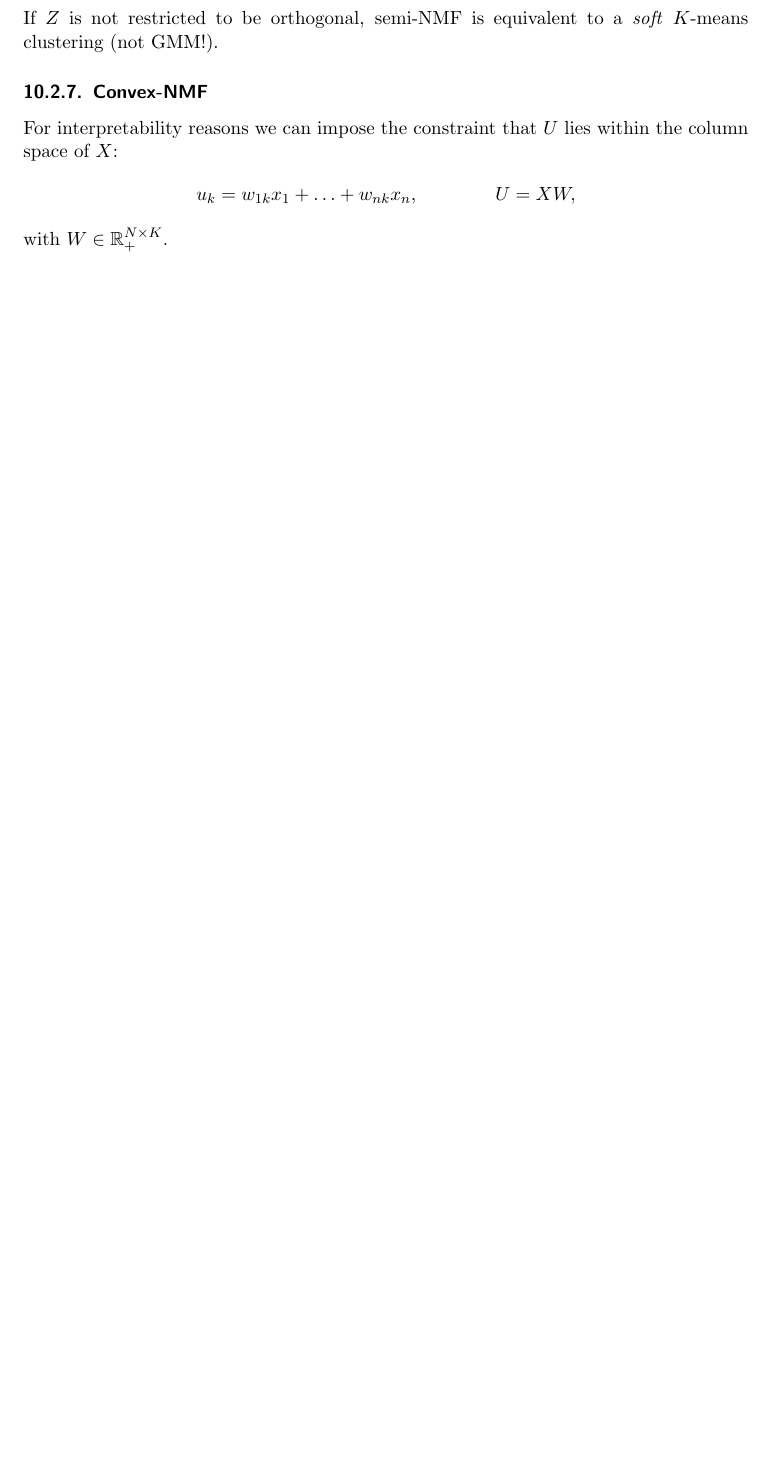
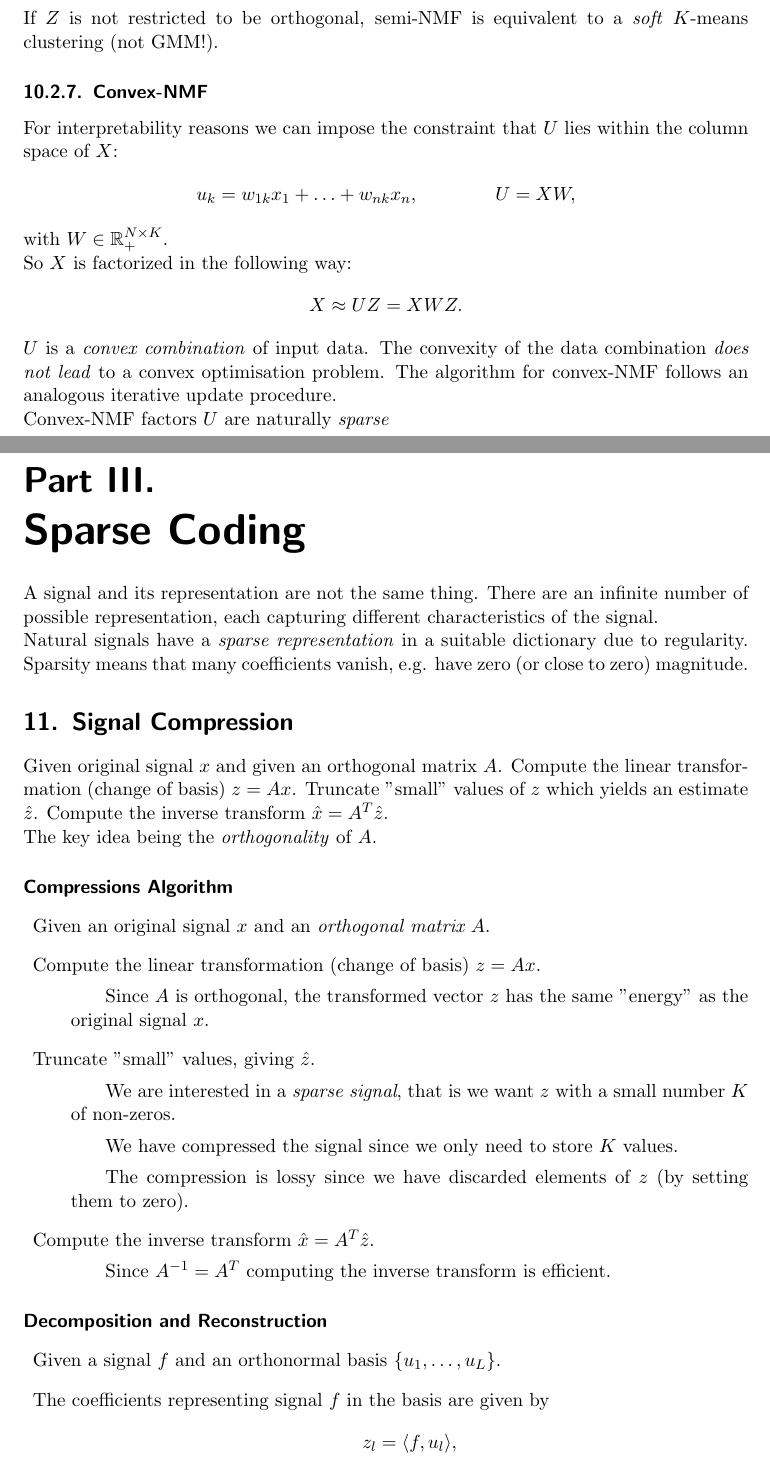
Before and after one commit to pspoerri/summaries, a LaTeX document (cil extended/main.tex, which reads cil extended/08_sparse_coding_classical_methods.tex): part of page 33 of 39 before the commit and two parts of pages 33 and 34 of 42 after it, the two joined at a grey line, cut so that both start at the same text, the shorter picture padded with empty space. The pictures show the PDF file cil extended/main.pdf that the author committed with the source.

Commit message:
Sparse Coding

```diff
--- /dev/null
+++ b/cil extended/08_sparse_coding_classical_methods.tex
@@ -0,0 +1,39 @@
+\newpage
+\part{Sparse Coding}
+A signal and its representation are not the same thing. There are an infinite number of possible representation, each capturing different  characteristics of the signal.
+
+Natural signals have a \emph{sparse representation} in a suitable dictionary due to regularity. Sparsity means that many coefficients vanish, e.g. have zero (or close to zero)  magnitude.
+\section{Signal Compression}
+Given original signal $x$ and given an orthogonal matrix $A$. Compute the linear transformation (change of basis) $z=Ax$. Truncate "small" values of $z$ which yields an estimate $\hat z$. Compute the inverse transform $\hat x = A^T \hat z$.
+
+
+The key idea being the \emph{orthogonality} of $A$.
+
+\paragraph{Compressions Algorithm} $\ $
+\begin{description}
+\item Given an original signal $x$ and an \emph{orthogonal matrix $A$}.
+\item Compute the linear transformation (change of basis) $z=Ax$.
+    \subitem Since $A$ is orthogonal, the transformed vector $z$ has the same "energy" as the original signal $x$.
+\item Truncate "small" values, giving $\hat z$.
+    \subitem We are interested in a \emph{sparse signal}, that is we want $z$ with a small number $K$ of non-zeros.
+    \subitem We have compressed the signal since we only need to store $K$ values.
+    \subitem The compression is lossy since we have discarded elements of $z$ (by setting them to zero).
+\item Compute the inverse transform $\hat x = A^T \hat z$.
+    \subitem Since $A^{-1} = A^T$ computing the inverse transform is efficient.
+\end{description}
+
+\paragraph{Decomposition and Reconstruction} $\ $
+\begin{description}
+\item Given a signal $f$ and an orthonormal basis $\{u_1,\ldots, u_L\}$.
+\item The coefficients representing signal $f$ in the basis are given by
+    \begin{align*}
+        z_l = \langle f, u_l \rangle,
+    \end{align*}
+    that is $f$ can be reconstructed by
+    \begin{align*}
+         f=\sum_{l=1}^L z_lu_l = \sum_{l=1}^L \langle f,u_l\rangle u_l.
+    \end{align*}
+\item Setting certain coefficients $z_l$ to zero is equivalent to not using certain basis functions $u_l$ that is for a subset $\sigma$  of size $K$,
+    \begin{align*}
+        \hat f = \sum_{k\in \sigma} z_ku_k.
+    \end{align*}
@@ -0,0 +95,34 @@
+\begin{description}
+\item[PCA Basis] $\ $
+    \subitem The basis $U_k$ is dependent on the data and is optimal for the given covariance.
+    \subitem Need to transmit both the basis $U$ and the elements of $\hat z$.
+\item[Fixed Basis] $\ $
+    \subitem Both parties (compressor and decompressor) agree upon a particular basis, e.g. Haar Wavelets.
+    \subitem Hence we only need to transmit the non-zero elements of the transformed signal $\hat z$.
+\end{description}
+
+\subsection{Compressive Sensing}
+Assume that the original signal $x\in \R^D$ is sparse in some orthonormal basis $U$ with $K$ large coefficients in its sparse representation $z$:
+\begin{align*}
+    x= Uz,\qquad \text{s.t. }|I_{z>>0}| = K.
+\end{align*}
+
+The main idea of this method is to acquire the set $y$ of $M$ linear combinations of the initial signal instead of the signal itself and then reconstruct the initial signal from the measured one.
+\begin{align*}
+    y_k &= \langle w_k, x\rangle,\ k=1,\ldots,M\\
+    y &= Wx = WUz =: \Theta z &\text{with } \Theta = WU \in \R^{M\times D}.
+\end{align*}
+
+
+Surprisingly given any orthonormal basis $U$ we can obtain a stable reconstruction for any $K$-sparse and compressible signal.
+
+This is true under two conditions:
+\begin{align*}
+    \item All elements $w_{i,j}$ of matrix $W$ are i.i.d. random variables with a Gaussian distribution with zero mean and variance ${1\over D}$.
+    \item $M:M \geq cK\log\left({D\over K}\right)$, where $c$ is some constant.
+\end{align*}
+
+To recover the initial signal $x\in \R^D$ from the measured signal $y\in \R^M$ we need to find a sparse representation $z$:
+\begin{align*}
+    y = Wx = WUz = \Theta z, \qquad \Theta \in \R^{M\times D}.
+\end{align*}
@@ -0,0 +139,14 @@
+\subsection{Sparse Coding}
+\begin{description}
+\item[Coding via orthogonal transforms] Given original signal $x$ and orthogonal matrix $A$
+    \begin{itemize}
+        \item Compute linear transformation
+            \begin{align*}
+                z = Ax
+            \end{align*}
+        \item Truncate "small" values, giving $\hat z$.
+        \item Compute inverse transform (recall $A^{-1} = A^T$)
+            \begin{align*}
+                \hat x = A^T \hat z
+            \end{align*}
+    \end{itemize}
```
Also changed, not shown: cil extended/main.tex (+1 -0 lines), cil extended/img/08_haar_wavelets.pdf (added), cil extended/main.pdf, cil extended/08_sparse_coding_classical_methods.tex (85 more changed lines).
